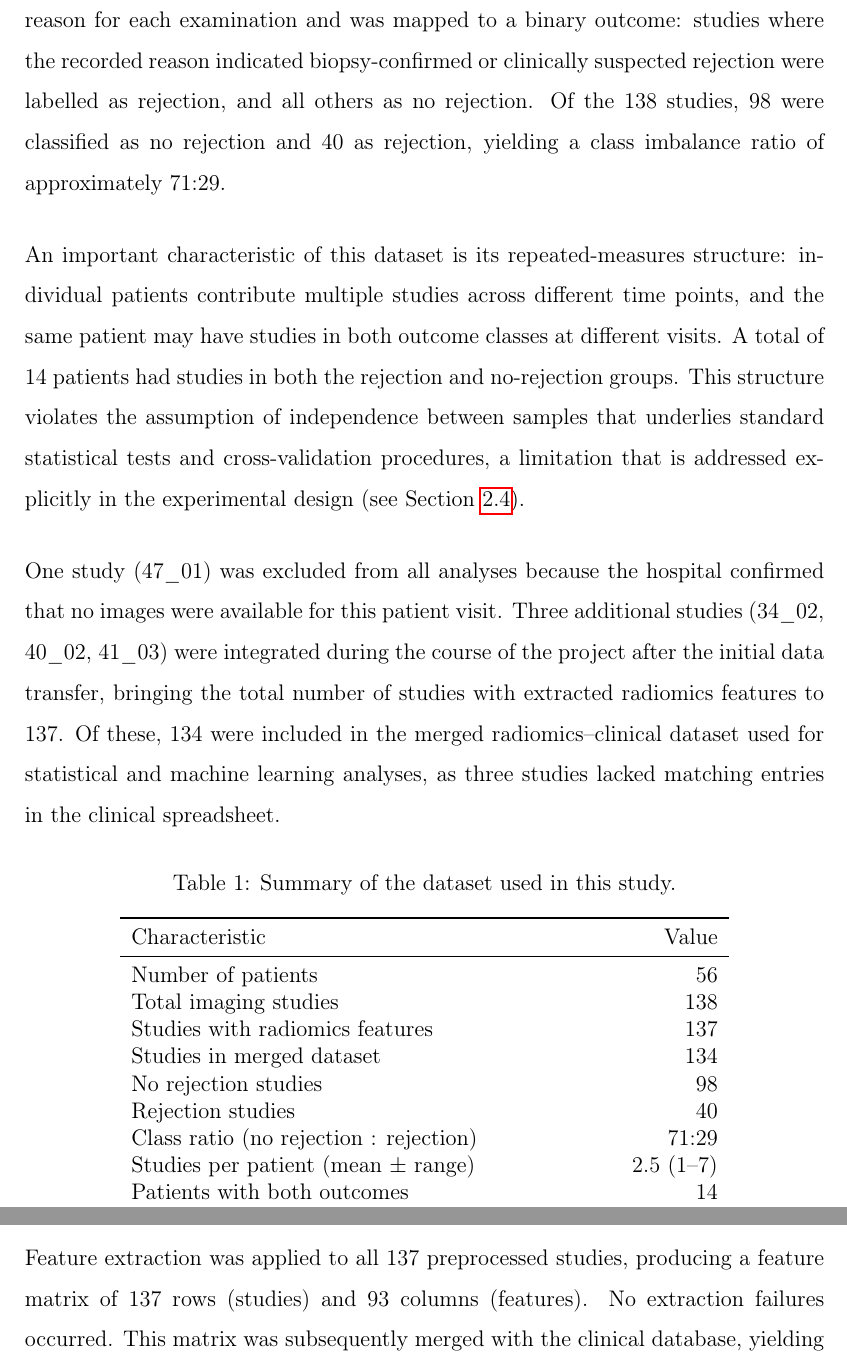
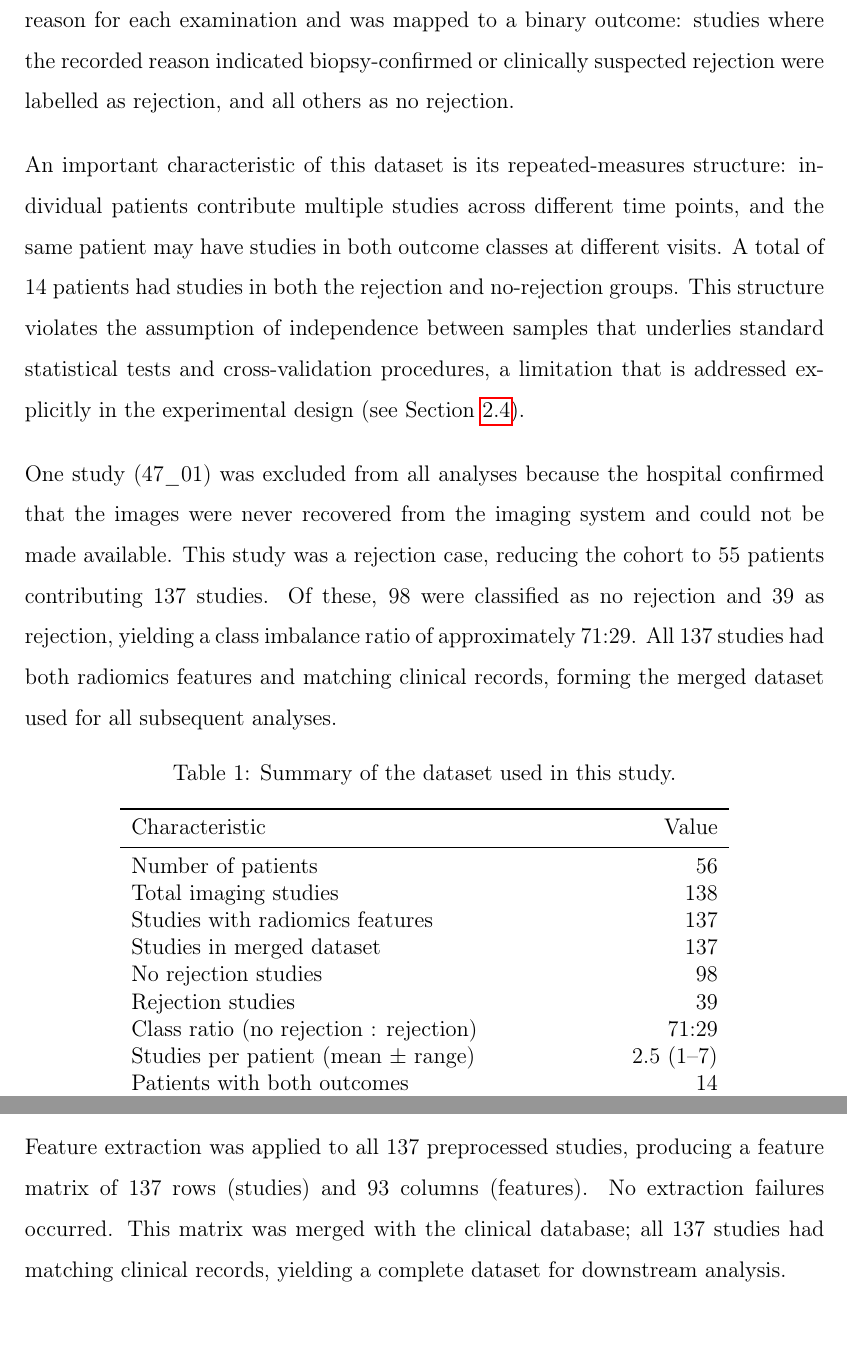
Before and after one commit to daniel-duhnev/pancreas-us-radiomics, a LaTeX thesis (thesis/MasterThesis.tex, which reads thesis/methods.tex): two parts of pages 16 and 20 of 32 before the commit and two parts of pages 16 and 21 of 32 after it, joined at a grey line, cut so that both start at the same text. Compiled offline with pdfLaTeX.

Commit message:
Fix data discrepancy: 134→137 merged studies, 40→39 rejection
The methods text had stale numbers from before integrating 3 late
studies (34_02, 40_02, 41_03). The merged dataset has 137 rows,
not 134. Study 47_01 was a rejection case, so after exclusion:
98 no-rejection + 39 rejection = 137 total.

Also corrected the 47_01 exclusion explanation: the images were
never recovered (not that clinical data was missing), and removed
the misleading mention of 3 studies lacking clinical spreadsheet
entries (they were always in the spreadsheet, they lacked images).

Co-Authored-By: Claude Opus 4.6 <noreply@anthropic.com>

```diff
--- a/thesis/methods.tex
+++ b/thesis/methods.tex
@@ -6,11 +6,11 @@ This study used a retrospective dataset of abdominal ultrasound examinations fro
 
 Imaging was performed using a Siemens Acuson S3000 ultrasound system. Each examination included three imaging modalities: conventional grayscale B-mode ultrasound, Acoustic Radiation Force Impulse (ARFI) elastography, and dynamic contrast-enhanced ultrasound (DCE-US). The present work focuses exclusively on the grayscale B-mode images for radiomics analysis, while ARFI and DCE-US measurements from the clinical records are used for comparison with previously published results.
 
-Each study was classified as either ``rejection'' or ``no rejection'' based on the clinical variable \texttt{motivo} recorded in the patient database. This variable encodes the clinical reason for each examination and was mapped to a binary outcome: studies where the recorded reason indicated biopsy-confirmed or clinically suspected rejection were labelled as rejection, and all others as no rejection. Of the 138 studies, 98 were classified as no rejection and 40 as rejection, yielding a class imbalance ratio of approximately 71:29.
+Each study was classified as either ``rejection'' or ``no rejection'' based on the clinical variable \texttt{motivo} recorded in the patient database. This variable encodes the clinical reason for each examination and was mapped to a binary outcome: studies where the recorded reason indicated biopsy-confirmed or clinically suspected rejection were labelled as rejection, and all others as no rejection.
 
 An important characteristic of this dataset is its repeated-measures structure: individual patients contribute multiple studies across different time points, and the same patient may have studies in both outcome classes at different visits. A total of 14 patients had studies in both the rejection and no-rejection groups. This structure violates the assumption of independence between samples that underlies standard statistical tests and cross-validation procedures, a limitation that is addressed explicitly in the experimental design (see Section~\ref{sec:statistical_analysis}).
 
-One study (47\_01) was excluded from all analyses because the hospital confirmed that no images were available for this patient visit. Three additional studies (34\_02, 40\_02, 41\_03) were integrated during the course of the project after the initial data transfer, bringing the total number of studies with extracted radiomics features to 137. Of these, 134 were included in the merged radiomics--clinical dataset used for statistical and machine learning analyses, as three studies lacked matching entries in the clinical spreadsheet.
+One study (47\_01) was excluded from all analyses because the hospital confirmed that the images were never recovered from the imaging system and could not be made available. This study was a rejection case, reducing the cohort to 55 patients contributing 137 studies. Of these, 98 were classified as no rejection and 39 as rejection, yielding a class imbalance ratio of approximately 71:29. All 137 studies had both radiomics features and matching clinical records, forming the merged dataset used for all subsequent analyses.
 
 \begin{table}[ht]
 \centering
@@ -23,9 +23,9 @@ Characteristic & Value \\
 Number of patients & 56 \\
 Total imaging studies & 138 \\
 Studies with radiomics features & 137 \\
-Studies in merged dataset & 134 \\
+Studies in merged dataset & 137 \\
 No rejection studies & 98 \\
-Rejection studies & 40 \\
+Rejection studies & 39 \\
 Class ratio (no rejection : rejection) & 71:29 \\
 Studies per patient (mean $\pm$ range) & 2.5 (1--7) \\
 Patients with both outcomes & 14 \\
@@ -111,7 +111,7 @@ NGTDM & Neighbourhood grey-tone difference matrix & 5 \\
 
 First-order features describe the distribution of individual pixel intensities within the ROI, capturing properties such as mean, variance, skewness, and entropy. The remaining five classes are texture features that quantify spatial relationships between pixel intensities. GLCM features measure pairwise co-occurrences of grey levels at specified offsets, characterising patterns of local texture. GLRLM features describe runs of consecutive pixels with the same grey level, capturing coarseness and directionality. GLSZM features quantify contiguous zones of uniform intensity regardless of direction. GLDM features measure dependencies between a pixel and its neighbours, and NGTDM features describe how each grey level differs from the average of its neighbourhood.
 
-Feature extraction was applied to all 137 preprocessed studies, producing a feature matrix of 137 rows (studies) and 93 columns (features). No extraction failures occurred. This matrix was subsequently merged with the clinical database, yielding 134 studies with complete radiomics and clinical data for downstream analysis.
+Feature extraction was applied to all 137 preprocessed studies, producing a feature matrix of 137 rows (studies) and 93 columns (features). No extraction failures occurred. This matrix was merged with the clinical database; all 137 studies had matching clinical records, yielding a complete dataset for downstream analysis.
 
 
 \section{Statistical Analysis}
```
